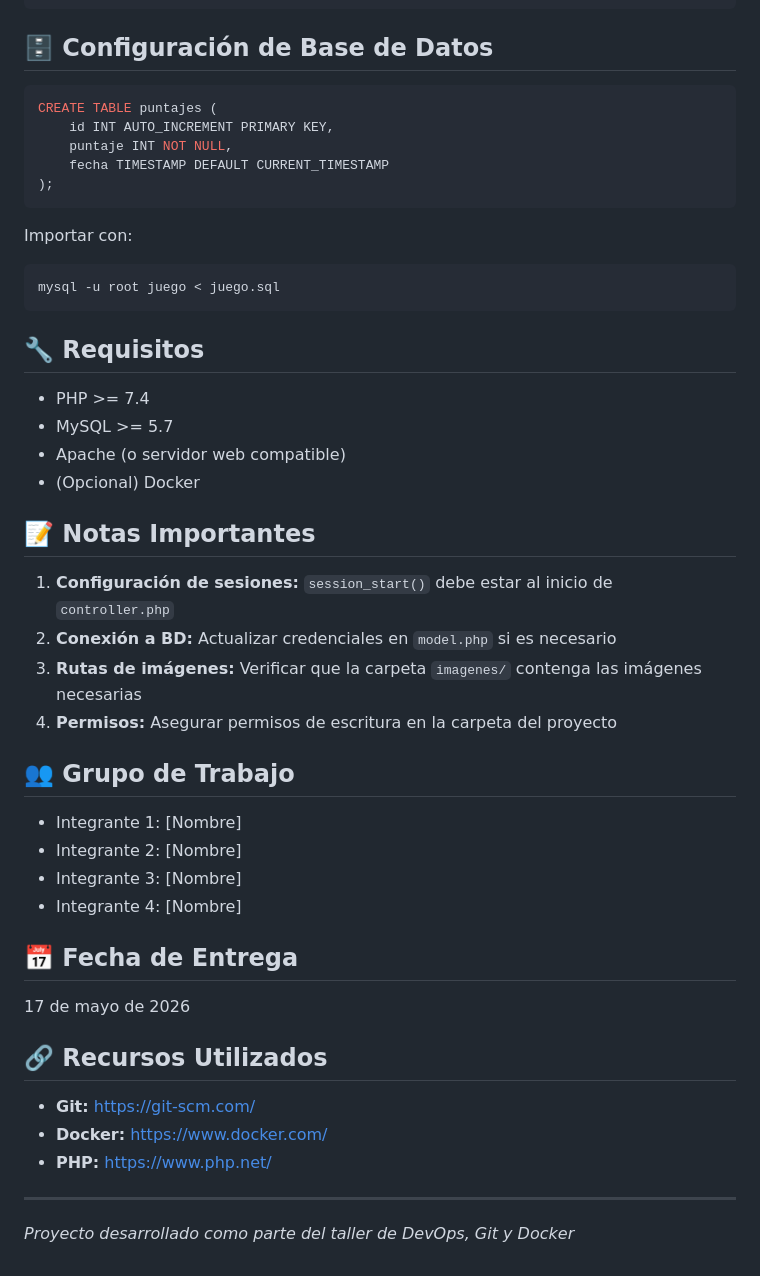
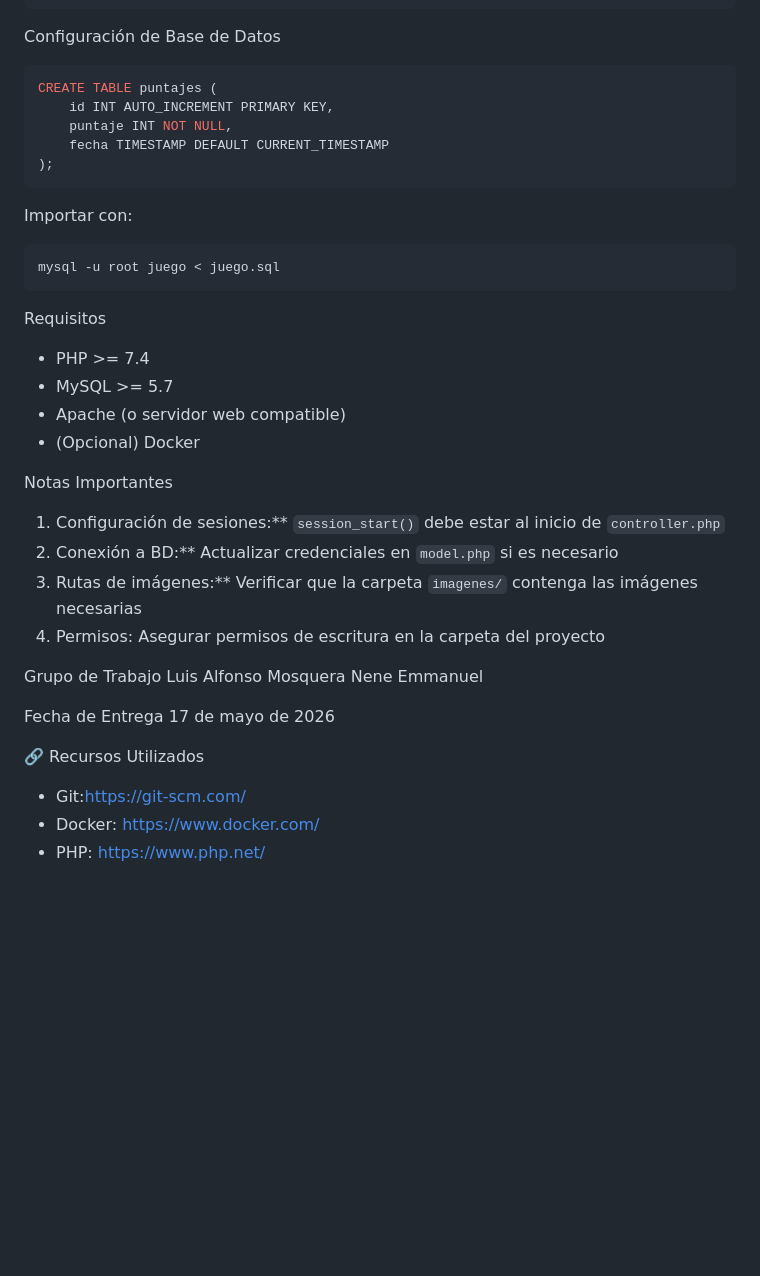
Before and after one commit to luis5-5/juego-loteria, a Markdown page: README.md, the part around one of its changes. GitHub-like rendering; blank space fills up the shorter version.

````diff
--- a/README.md
+++ b/README.md
@@ -110,7 +110,7 @@ juego-loteria/
     └── 3.jpg
 ```
 
-## 🗄️ Configuración de Base de Datos
+ Configuración de Base de Datos
 
 ```sql
 CREATE TABLE puntajes (
@@ -125,32 +125,27 @@ Importar con:
 mysql -u root juego < juego.sql
 ```
 
-## 🔧 Requisitos
+Requisitos
 - PHP >= 7.4
 - MySQL >= 5.7
 - Apache (o servidor web compatible)
 - (Opcional) Docker
 
-## 📝 Notas Importantes
+Notas Importantes
 
-1. **Configuración de sesiones:** `session_start()` debe estar al inicio de `controller.php`
-2. **Conexión a BD:** Actualizar credenciales en `model.php` si es necesario
-3. **Rutas de imágenes:** Verificar que la carpeta `imagenes/` contenga las imágenes necesarias
-4. **Permisos:** Asegurar permisos de escritura en la carpeta del proyecto
+1. Configuración de sesiones:** `session_start()` debe estar al inicio de `controller.php`
+2. Conexión a BD:** Actualizar credenciales en `model.php` si es necesario
+3. Rutas de imágenes:** Verificar que la carpeta `imagenes/` contenga las imágenes necesarias
+4. Permisos: Asegurar permisos de escritura en la carpeta del proyecto
 
-## 👥 Grupo de Trabajo
-- Integrante 1: [Nombre]
-- Integrante 2: [Nombre]
-- Integrante 3: [Nombre]
-- Integrante 4: [Nombre]
+Grupo de Trabajo
+Luis Alfonso Mosquera Nene
+Emmanuel
 
-## 📅 Fecha de Entrega
+Fecha de Entrega
 17 de mayo de 2026
 
-## 🔗 Recursos Utilizados
-- **Git:** [https://git-scm.com/](https://git-scm.com/)
-- **Docker:** [https://www.docker.com/](https://www.docker.com/)
-- **PHP:** [https://www.php.net/](https://www.php.net/)
-
----
-*Proyecto desarrollado como parte del taller de DevOps, Git y Docker*
+ 🔗 Recursos Utilizados
+- Git:[https://git-scm.com/](https://git-scm.com/)
+- Docker: [https://www.docker.com/](https://www.docker.com/)
+- PHP: [https://www.php.net/](https://www.php.net/)
````
Also changed, not shown: other parts of README.md (+16 -16 lines).
